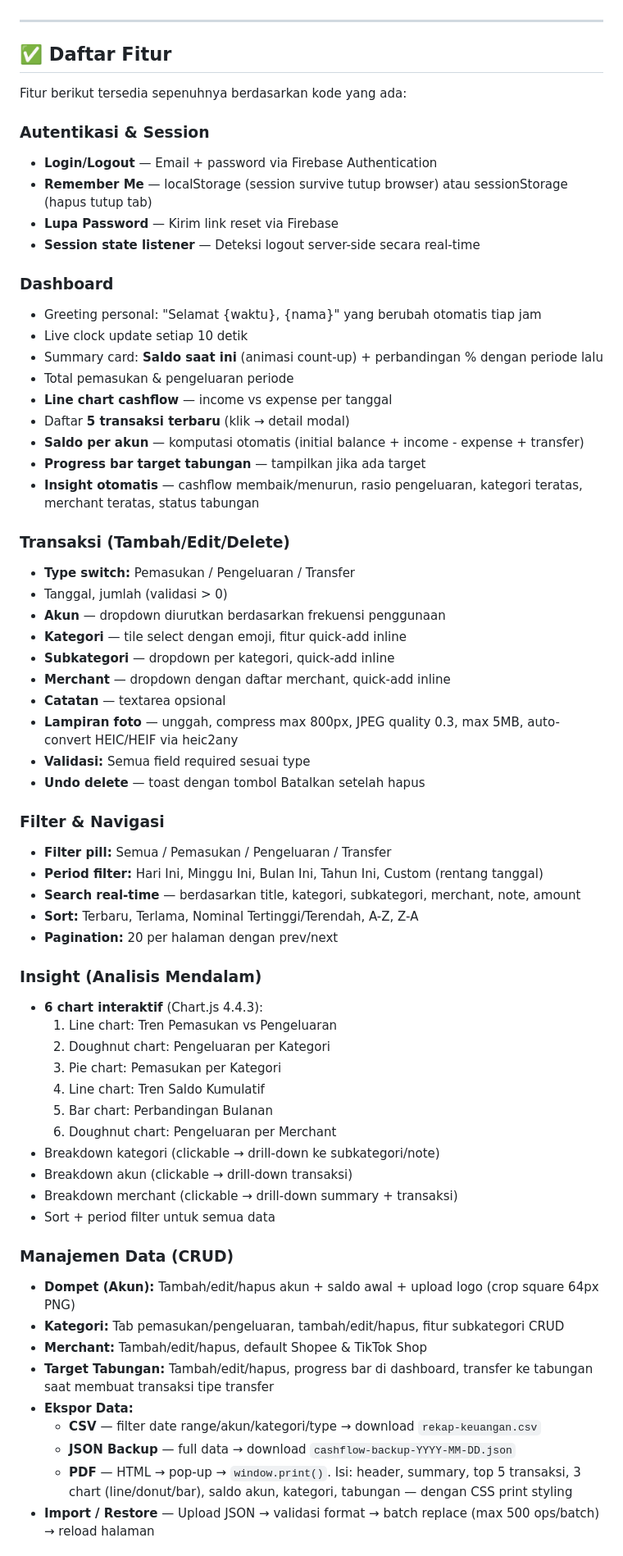
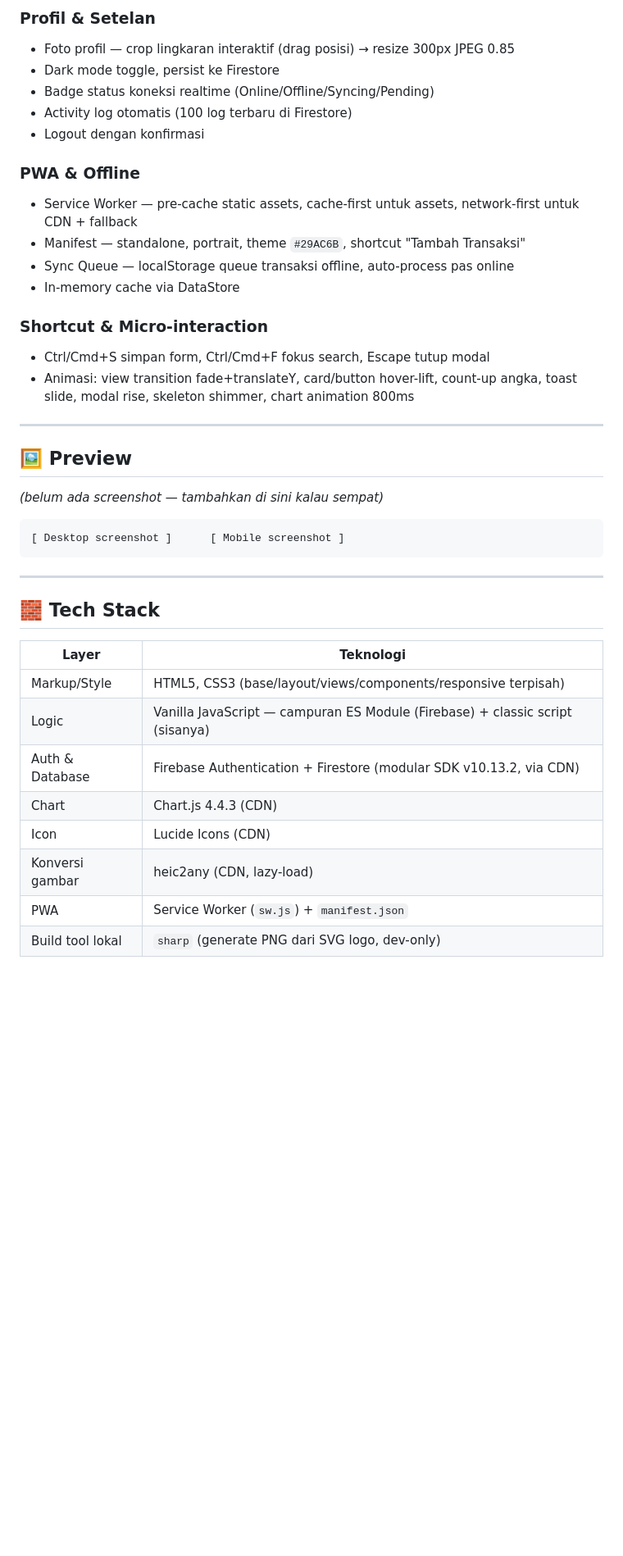
Before and after one commit to PANJOEL113/CashFlowZ, a Markdown page: README.md, the part around one of its changes. Shown at 82% size. Drawn GitHub-style; blank space fills up the shorter version.

````diff
--- a/README.md
+++ b/README.md
@@ -20,67 +70,42 @@ Aplikasi ini dirancang dengan **genre modern-minimal** dan **brand-green** (hue
+### Profil & Setelan
+- Foto profil — crop lingkaran interaktif (drag posisi) → resize 300px JPEG 0.85
+- Dark mode toggle, persist ke Firestore
+- Badge status koneksi realtime (Online/Offline/Syncing/Pending)
+- Activity log otomatis (100 log terbaru di Firestore)
+- Logout dengan konfirmasi
+
+### PWA & Offline
+- Service Worker — pre-cache static assets, cache-first untuk assets, network-first untuk CDN + fallback
+- Manifest — standalone, portrait, theme `#29AC6B`, shortcut "Tambah Transaksi"
+- Sync Queue — localStorage queue transaksi offline, auto-process pas online
+- In-memory cache via DataStore
+
+### Shortcut & Micro-interaction
+- Ctrl/Cmd+S simpan form, Ctrl/Cmd+F fokus search, Escape tutup modal
+- Animasi: view transition fade+translateY, card/button hover-lift, count-up angka, toast slide, modal rise, skeleton shimmer, chart animation 800ms
 
 ---
 
-## ✅ Daftar Fitur
+## 🖼️ Preview
 
-Fitur berikut tersedia sepenuhnya berdasarkan kode yang ada:
+*(belum ada screenshot — tambahkan di sini kalau sempat)*
 
-### Autentikasi & Session
-- **Login/Logout** — Email + password via Firebase Authentication
-- **Remember Me** — localStorage (session survive tutup browser) atau sessionStorage (hapus tutup tab)
-- **Lupa Password** — Kirim link reset via Firebase
-- **Session state listener** — Deteksi logout server-side secara real-time
+```
+[ Desktop screenshot ]      [ Mobile screenshot ]
+```
 
-### Dashboard
-- Greeting personal: "Selamat {waktu}, {nama}" yang berubah otomatis tiap jam
-- Live clock update setiap 10 detik
-- Summary card: **Saldo saat ini** (animasi count-up) + perbandingan % dengan periode lalu
-- Total pemasukan & pengeluaran periode
-- **Line chart cashflow** — income vs expense per tanggal
-- Daftar **5 transaksi terbaru** (klik → detail modal)
-- **Saldo per akun** — komputasi otomatis (initial balance + income - expense + transfer)
-- **Progress bar target tabungan** — tampilkan jika ada target
-- **Insight otomatis** — cashflow membaik/menurun, rasio pengeluaran, kategori teratas, merchant teratas, status tabungan
+---
 
-### Transaksi (Tambah/Edit/Delete)
-- **Type switch:** Pemasukan / Pengeluaran / Transfer
-- Tanggal, jumlah (validasi > 0)
-- **Akun** — dropdown diurutkan berdasarkan frekuensi penggunaan
-- **Kategori** — tile select dengan emoji, fitur quick-add inline
-- **Subkategori** — dropdown per kategori, quick-add inline
-- **Merchant** — dropdown dengan daftar merchant, quick-add inline
-- **Catatan** — textarea opsional
-- **Lampiran foto** — unggah, compress max 800px, JPEG quality 0.3, max 5MB, auto-convert HEIC/HEIF via heic2any
-- **Validasi:** Semua field required sesuai type
-- **Undo delete** — toast dengan tombol Batalkan setelah hapus
+## 🧱 Tech Stack
 
-### Filter & Navigasi
-- **Filter pill:** Semua / Pemasukan / Pengeluaran / Transfer
-- **Period filter:** Hari Ini, Minggu Ini, Bulan Ini, Tahun Ini, Custom (rentang tanggal)
-- **Search real-time** — berdasarkan title, kategori, subkategori, merchant, note, amount
-- **Sort:** Terbaru, Terlama, Nominal Tertinggi/Terendah, A-Z, Z-A
-- **Pagination:** 20 per halaman dengan prev/next
+| Layer | Teknologi |
+|---|---|
+| Markup/Style | HTML5, CSS3 (base/layout/views/components/responsive terpisah) |
+| Logic | Vanilla JavaScript — campuran ES Module (Firebase) + classic script (sisanya) |
+| Auth & Database | Firebase Authentication + Firestore (modular SDK v10.13.2, via CDN) |
+| Chart | Chart.js 4.4.3 (CDN) |
+| Icon | Lucide Icons (CDN) |
+| Konversi gambar | heic2any (CDN, lazy-load) |
+| PWA | Service Worker (`sw.js`) + `manifest.json` |
+| Build tool lokal | `sharp` (generate PNG dari SVG logo, dev-only) |
 
-### Insight (Analisis Mendalam)
-- **6 chart interaktif** (Chart.js 4.4.3):
-  1. Line chart: Tren Pemasukan vs Pengeluaran
-  2. Doughnut chart: Pengeluaran per Kategori
-  3. Pie chart: Pemasukan per Kategori
-  4. Line chart: Tren Saldo Kumulatif
-  5. Bar chart: Perbandingan Bulanan
-  6. Doughnut chart: Pengeluaran per Merchant
-- Breakdown kategori (clickable → drill-down ke subkategori/note)
-- Breakdown akun (clickable → drill-down transaksi)
-- Breakdown merchant (clickable → drill-down summary + transaksi)
-- Sort + period filter untuk semua data
-
-### Manajemen Data (CRUD)
-- **Dompet (Akun):** Tambah/edit/hapus akun + saldo awal + upload logo (crop square 64px PNG)
-- **Kategori:** Tab pemasukan/pengeluaran, tambah/edit/hapus, fitur subkategori CRUD
-- **Merchant:** Tambah/edit/hapus, default Shopee & TikTok Shop
-- **Target Tabungan:** Tambah/edit/hapus, progress bar di dashboard, transfer ke tabungan saat membuat transaksi tipe transfer
-- **Ekspor Data:**
-  - **CSV** — filter date range/akun/kategori/type → download `rekap-keuangan.csv`
-  - **JSON Backup** — full data → download `cashflow-backup-YYYY-MM-DD.json`
-  - **PDF** — HTML → pop-up → `window.print()`. Isi: header, summary, top 5 transaksi, 3 chart (line/donut/bar), saldo akun, kategori, tabungan — dengan CSS print styling
-- **Import / Restore** — Upload JSON → validasi format → batch replace (max 500 ops/batch) → reload halaman
-
````
Also changed, not shown: other parts of README.md (+169 -193 lines).
